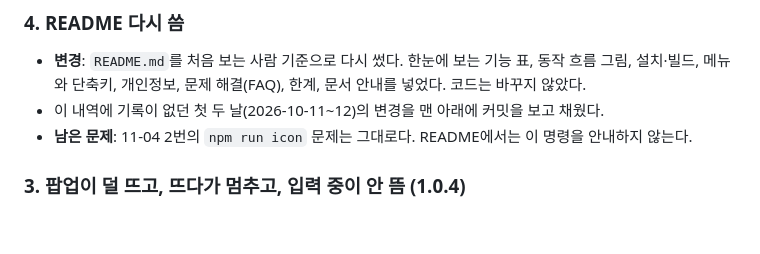
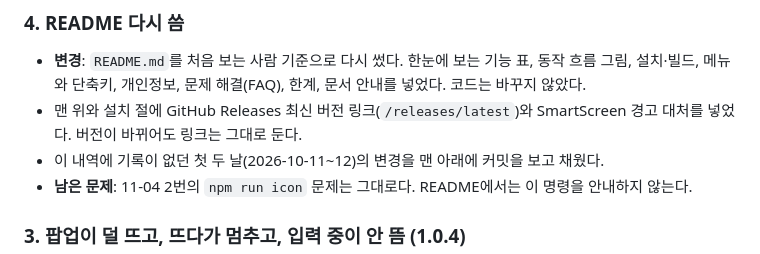
Before and after one commit to T1-hotae/instagram_dm_popup, a Markdown page: docs/[01] 업데이트 내역.md, the part around the change. Rendered like a GitHub page; blank space fills up the shorter version.

```diff
--- a/docs/[01] 업데이트 내역.md
+++ b/docs/[01] 업데이트 내역.md
@@ -8,6 +8,7 @@
 
 ### 4. README 다시 씀
 - **변경**: `README.md`를 처음 보는 사람 기준으로 다시 썼다. 한눈에 보는 기능 표, 동작 흐름 그림, 설치·빌드, 메뉴와 단축키, 개인정보, 문제 해결(FAQ), 한계, 문서 안내를 넣었다. 코드는 바꾸지 않았다.
+- 맨 위와 설치 절에 GitHub Releases 최신 버전 링크(`/releases/latest`)와 SmartScreen 경고 대처를 넣었다. 버전이 바뀌어도 링크는 그대로 둔다.
 - 이 내역에 기록이 없던 첫 두 날(2026-10-11~12)의 변경을 맨 아래에 커밋을 보고 채웠다.
 - **남은 문제**: 11-04 2번의 `npm run icon` 문제는 그대로다. README에서는 이 명령을 안내하지 않는다.
 
```
Also changed, not shown: README.md (+4 -1 lines).
